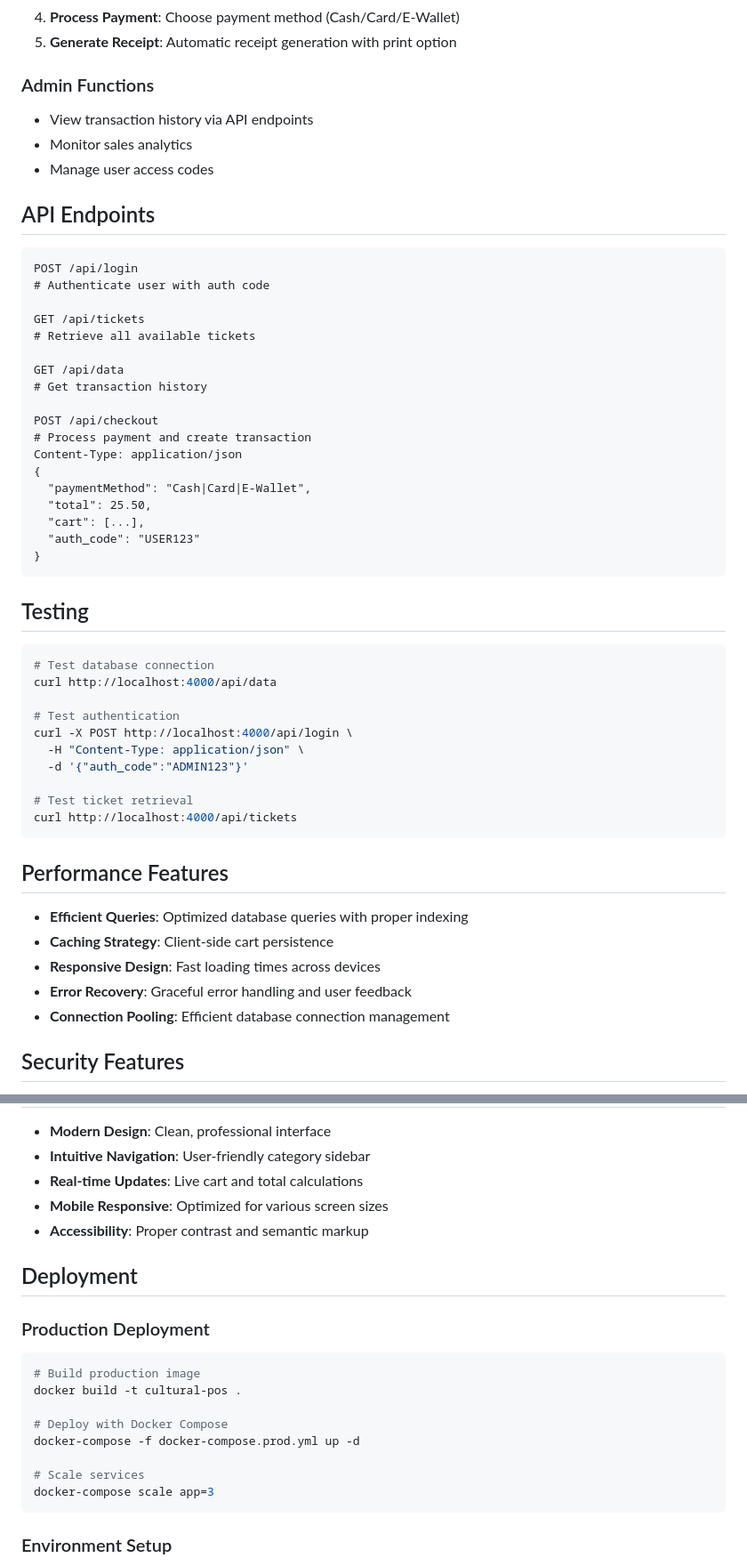
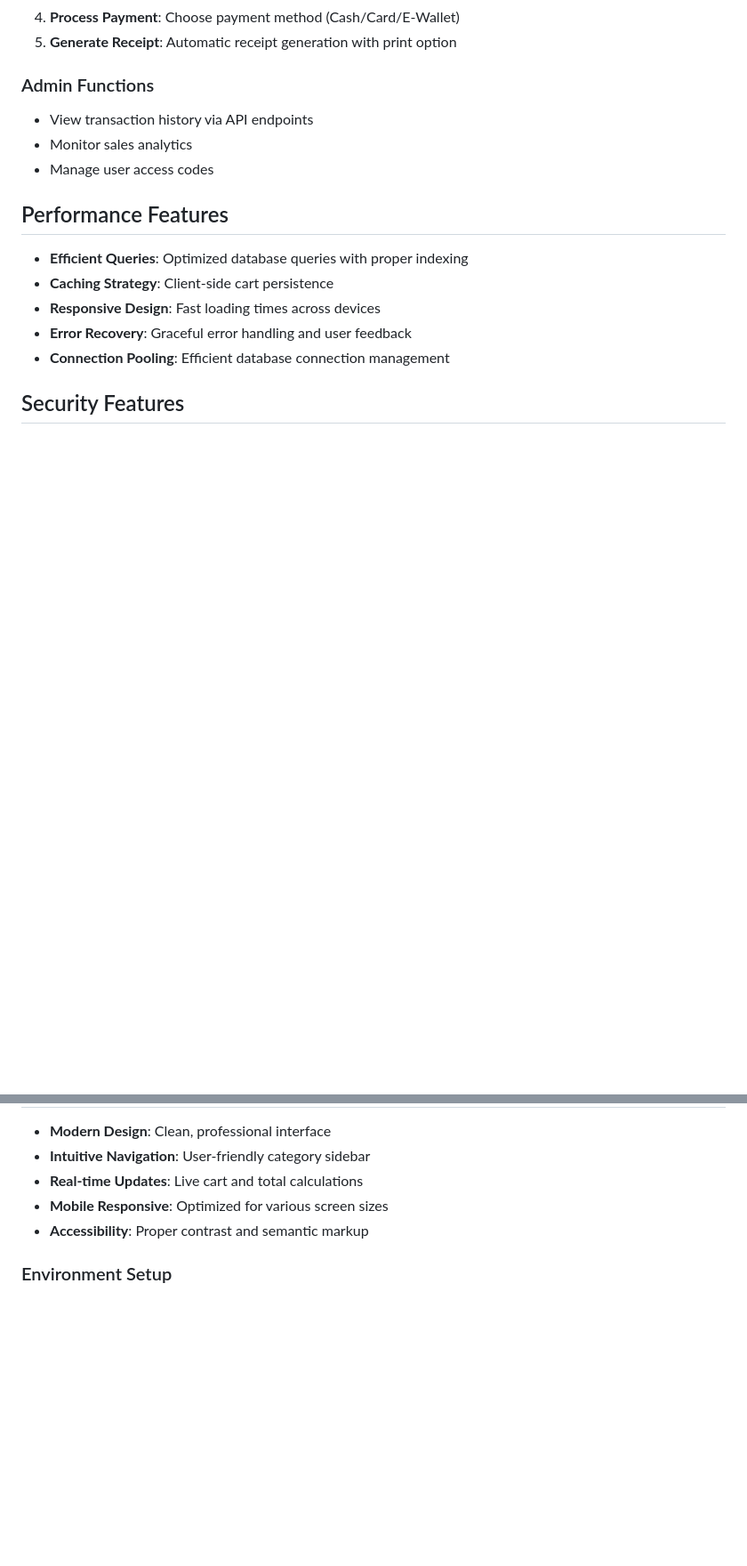
Before and after one commit to youssef-abd/POS, a Markdown page: README.md, 2 parts joined by grey strips. Shown: that part at 89% size. GitHub-like rendering; blank space fills up the shorter version.

````diff
--- a/README.md
+++ b/README.md
@@ -195,44 +162,6 @@ INSERT INTO users (auth_code) VALUES ('ADMIN123');
 - Monitor sales analytics
 - Manage user access codes
 
-##  API Endpoints
-
-```http
-POST /api/login
-# Authenticate user with auth code
-
-GET /api/tickets
-# Retrieve all available tickets
-
-GET /api/data
-# Get transaction history
-
-POST /api/checkout
-# Process payment and create transaction
-Content-Type: application/json
-{
-  "paymentMethod": "Cash|Card|E-Wallet",
-  "total": 25.50,
-  "cart": [...],
-  "auth_code": "USER123"
-}
-```
-
-##  Testing
-
-```bash
-# Test database connection
-curl http://localhost:4000/api/data
-
-# Test authentication
-curl -X POST http://localhost:4000/api/login \
-  -H "Content-Type: application/json" \
-  -d '{"auth_code":"ADMIN123"}'
-
-# Test ticket retrieval
-curl http://localhost:4000/api/tickets
-```
-
 ## Performance Features
 
 - **Efficient Queries**: Optimized database queries with proper indexing
@@ -257,20 +186,6 @@ curl http://localhost:4000/api/tickets
 - **Mobile Responsive**: Optimized for various screen sizes
 - **Accessibility**: Proper contrast and semantic markup
 
-##  Deployment
-
-### Production Deployment
-```bash
-# Build production image
-docker build -t cultural-pos .
-
-# Deploy with Docker Compose
-docker-compose -f docker-compose.prod.yml up -d
-
-# Scale services
-docker-compose scale app=3
-```
-
 ### Environment Setup
 - Configure production database credentials
 - Set up SSL certificates for HTTPS
````
Also changed, not shown: other parts of README.md (+7 -40 lines).
